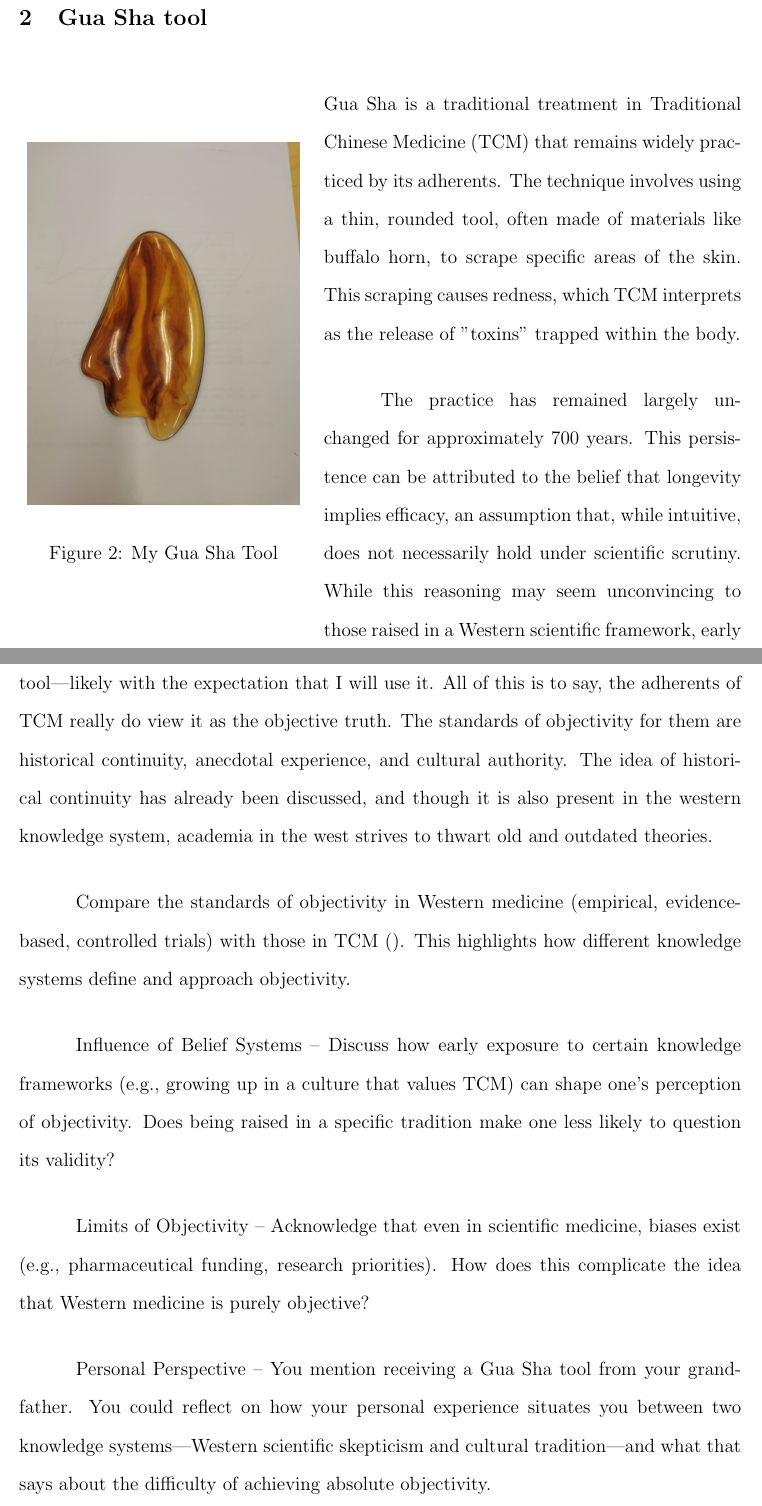
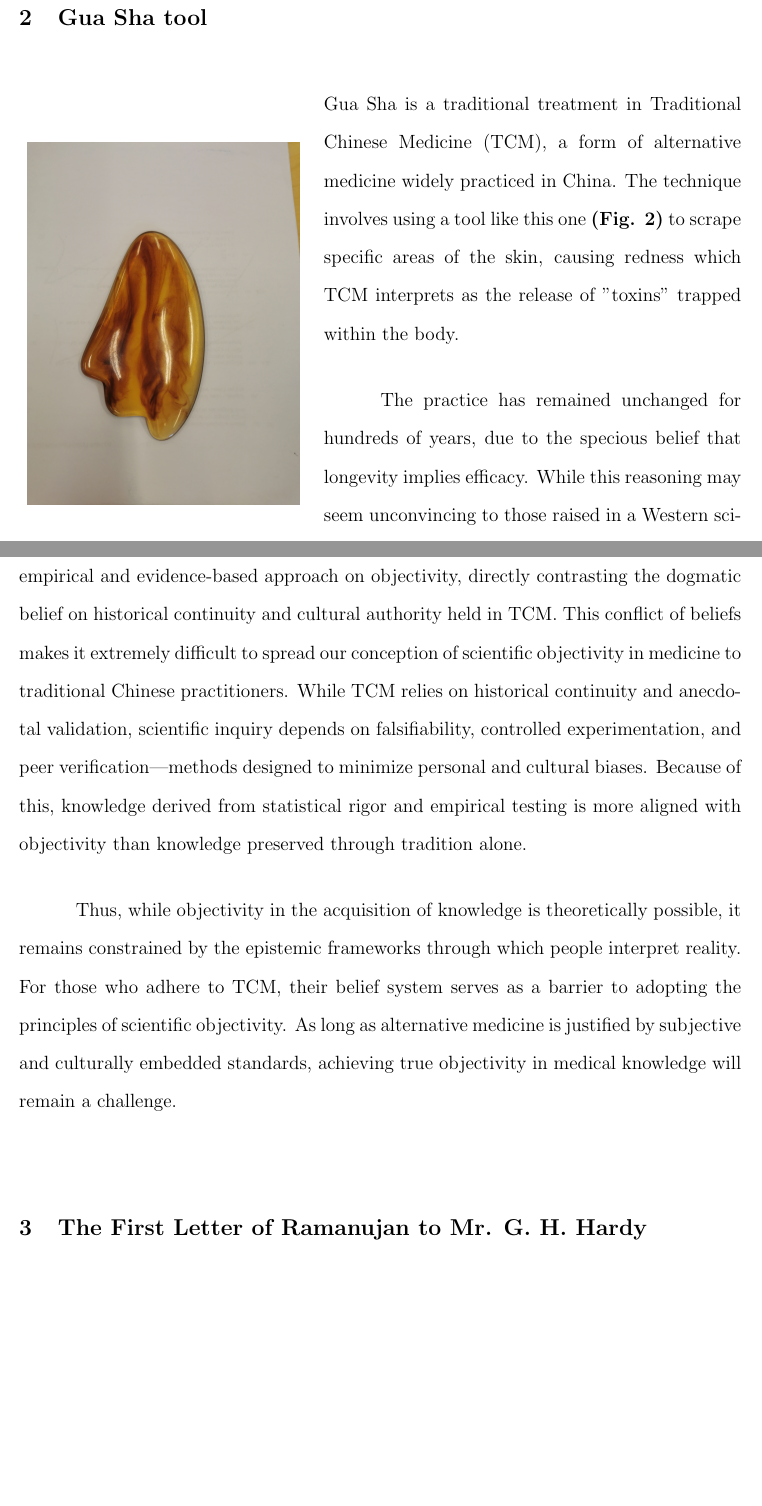
Before and after one commit to zh0ngy1l1/extended_essay, a LaTeX document (tok_exhibition/src/main.tex): two parts of pages 3 and 4 of 4, joined at a grey line, cut so that both start at the same text, the shorter picture padded with empty space. Compiled offline with pdfLaTeX.

Commit message:
added letter and restarted work on TOK

```diff
--- a/tok_exhibition/src/main.tex
+++ b/tok_exhibition/src/main.tex
@@ -93,28 +93,27 @@ While mathematical knowledge itself is indeed purely objective and impartial, it
     \caption{My Gua Sha Tool}
   \end{center}
 \end{wrapfigure}
-Gua Sha is a traditional treatment in Traditional Chinese Medicine (TCM) that remains widely practiced by its adherents.
-The technique involves using a thin, rounded tool, often made of materials like buffalo horn, to scrape specific areas of the skin.
-This scraping causes redness, which TCM interprets as the release of "toxins" trapped within the body.
+Gua Sha is a traditional treatment in Traditional Chinese Medicine (TCM), a form of alternative medicine widely practiced in China.
+The technique involves using a tool like this one \textbf{(Fig. 2)} to scrape specific areas of the skin, causing redness which TCM interprets as the release of ”toxins” trapped within the body.
 
-The practice has remained largely unchanged for approximately 700 years.
-This persistence can be attributed to the belief that longevity implies efficacy, an assumption that, while intuitive, does not necessarily hold under scientific scrutiny.
+The practice has remained unchanged for hundreds of years, due to the specious belief that longevity implies efficacy.
 While this reasoning may seem unconvincing to those raised in a Western scientific framework, early exposure to such beliefs can make them deeply ingrained and resistant to skepticism later in life.
 
 None of the purported benefits are substantiated by Western medicine, whereas the harmful effects, such as skin damage, are well-documented.
-Nevertheless, TCM remains widely practiced today, as evidenced by my grandfather gifting me this Gua Sha tool---likely with the expectation that I will use it.
-All of this is to say, the adherents of TCM really do view it as the objective truth.
-The standards of objectivity for them are historical continuity, anecdotal experience, and cultural authority.
-The idea of historical continuity has already been discussed, and though it is also present in the western knowledge system, academia in the west strives to thwart old and outdated theories.
+Nevertheless, TCM remains widely practiced today, as evidenced by my grandfather gifting me this Gua Sha tool ---likely with the expectation that I will use it.
+
+In the West, a constant search for change and improvement is facilitated by the empirical and evidence-based approach on objectivity, directly contrasting the dogmatic belief on historical continuity and cultural authority held in TCM.
+This conflict of beliefs makes it extremely difficult to spread our conception of scientific objectivity in medicine to traditional Chinese practitioners.
+While TCM relies on historical continuity and anecdotal validation, scientific inquiry depends on falsifiability, controlled experimentation, and peer verification—methods designed to minimize personal and cultural biases.
+Because of this, knowledge derived from statistical rigor and empirical testing is more aligned with objectivity than knowledge preserved through tradition alone.
 
 
+Thus, while objectivity in the acquisition of knowledge is theoretically possible, it remains constrained by the epistemic frameworks through which people interpret reality.
+For those who adhere to TCM, their belief system serves as a barrier to adopting the principles of scientific objectivity.
+As long as alternative medicine is justified by subjective and culturally embedded standards, achieving true objectivity in medical knowledge will remain a challenge.
 
-Compare the standards of objectivity in Western medicine (empirical, evidence-based, controlled trials) with those in TCM (). This highlights how different knowledge systems define and approach objectivity.
+\vspace*{0.5cm}
+\section{The First Letter of Ramanujan to Mr. G. H. Hardy}
 
-Influence of Belief Systems – Discuss how early exposure to certain knowledge frameworks (e.g., growing up in a culture that values TCM) can shape one’s perception of objectivity. Does being raised in a specific tradition make one less likely to question its validity?
-
-Limits of Objectivity – Acknowledge that even in scientific medicine, biases exist (e.g., pharmaceutical funding, research priorities). How does this complicate the idea that Western medicine is purely objective?
-
-Personal Perspective – You mention receiving a Gua Sha tool from your grandfather. You could reflect on how your personal experience situates you between two knowledge systems—Western scientific skepticism and cultural tradition—and what that says about the difficulty of achieving absolute objectivity.
 
 \end{document}
```
Also changed, not shown: tok_exhibition/src/letter.tex (added, +35 -0 lines), tok_exhibition/src/letter.pdf (added), tok_exhibition/src/main.pdf (added).
